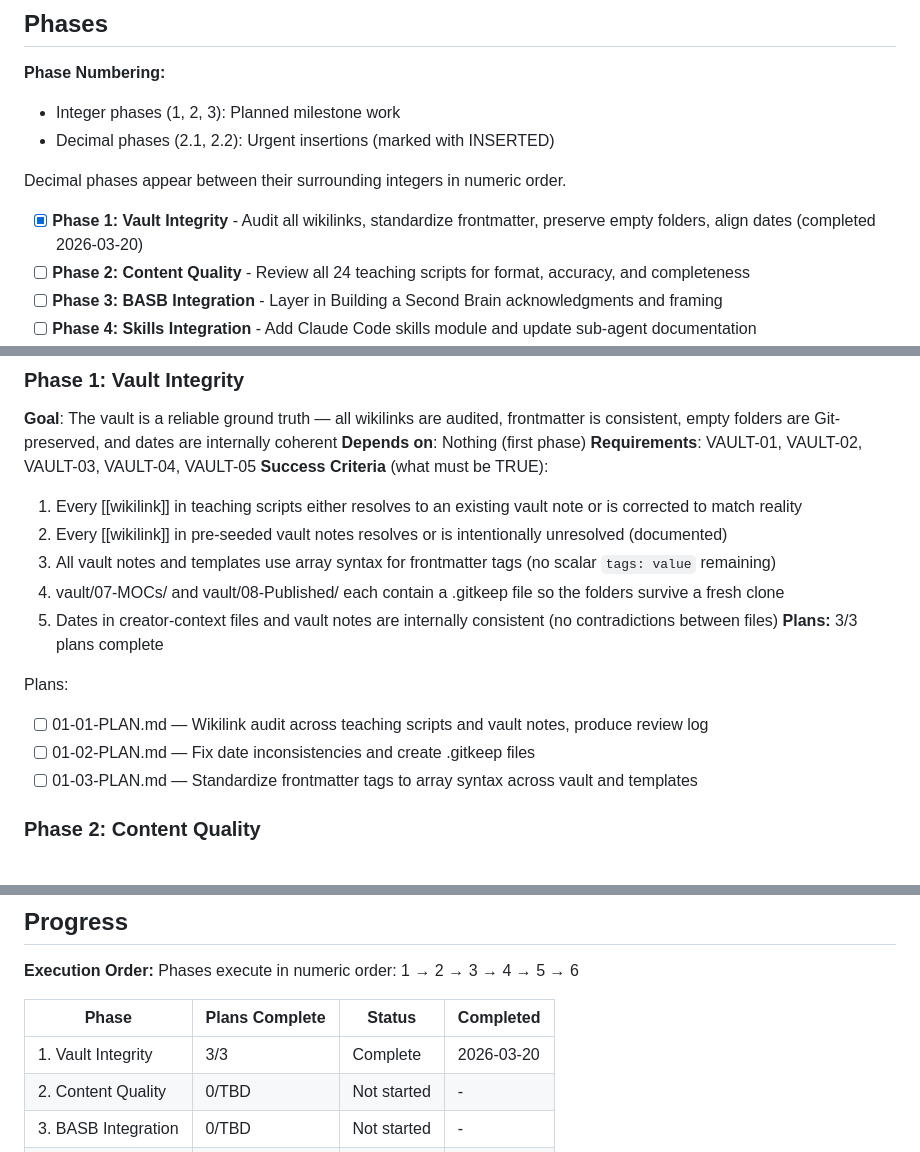
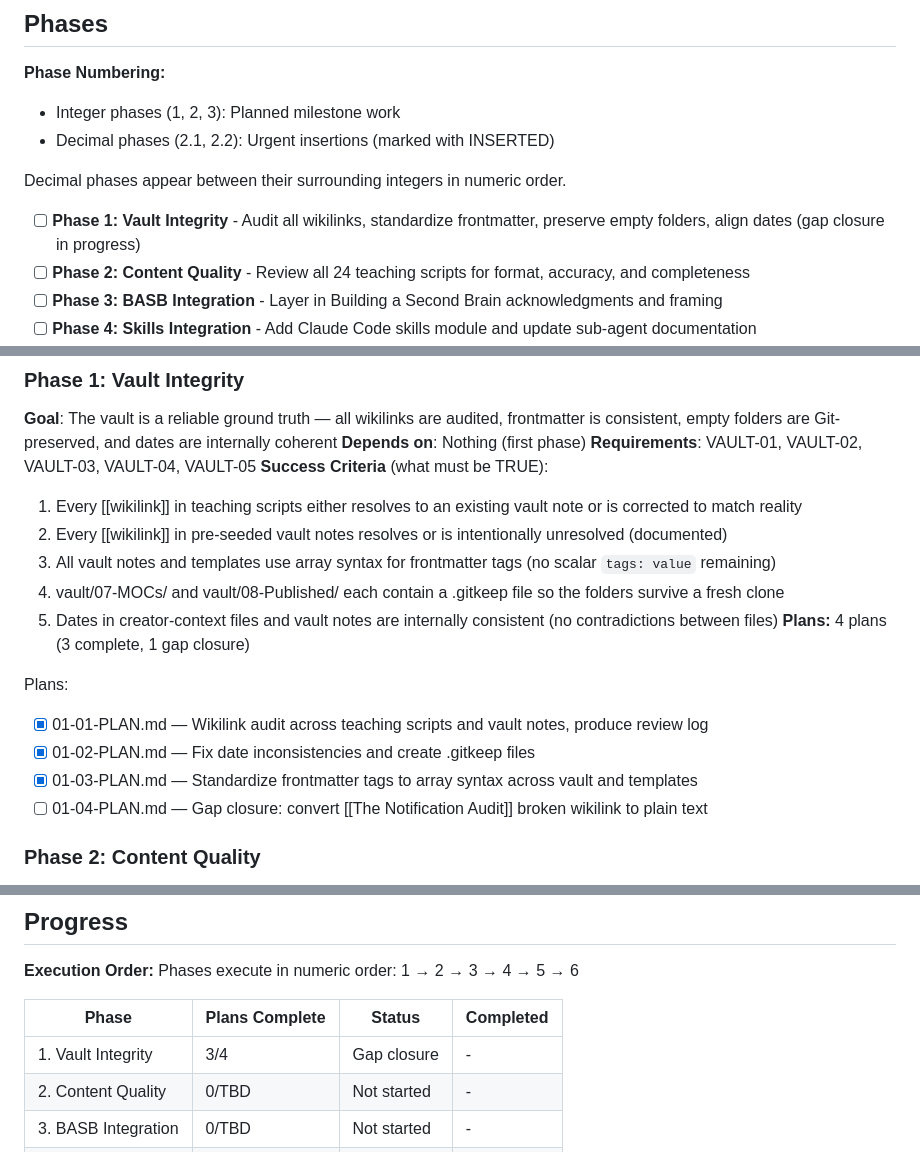
Before and after one commit to ofben/claude-brain, a Markdown page: .planning/ROADMAP.md, 3 parts joined by grey strips. GitHub-like rendering.

Commit message:
docs(01-vault-integrity): create gap closure plan for [[The Notification Audit]] wikilink

```diff
--- a/.planning/ROADMAP.md
+++ b/.planning/ROADMAP.md
@@ -12,7 +12,7 @@ The course is already built. This roadmap sequences a polish-and-ship effort acr
 
 Decimal phases appear between their surrounding integers in numeric order.
 
-- [x] **Phase 1: Vault Integrity** - Audit all wikilinks, standardize frontmatter, preserve empty folders, align dates (completed 2026-03-20)
+- [ ] **Phase 1: Vault Integrity** - Audit all wikilinks, standardize frontmatter, preserve empty folders, align dates (gap closure in progress)
 - [ ] **Phase 2: Content Quality** - Review all 24 teaching scripts for format, accuracy, and completeness
 - [ ] **Phase 3: BASB Integration** - Layer in Building a Second Brain acknowledgments and framing
 - [ ] **Phase 4: Skills Integration** - Add Claude Code skills module and update sub-agent documentation
@@ -31,12 +31,13 @@ Decimal phases appear between their surrounding integers in numeric order.
   3. All vault notes and templates use array syntax for frontmatter tags (no scalar `tags: value` remaining)
   4. vault/07-MOCs/ and vault/08-Published/ each contain a .gitkeep file so the folders survive a fresh clone
   5. Dates in creator-context files and vault notes are internally consistent (no contradictions between files)
-**Plans:** 3/3 plans complete
+**Plans:** 4 plans (3 complete, 1 gap closure)
 
 Plans:
-- [ ] 01-01-PLAN.md — Wikilink audit across teaching scripts and vault notes, produce review log
-- [ ] 01-02-PLAN.md — Fix date inconsistencies and create .gitkeep files
-- [ ] 01-03-PLAN.md — Standardize frontmatter tags to array syntax across vault and templates
+- [x] 01-01-PLAN.md — Wikilink audit across teaching scripts and vault notes, produce review log
+- [x] 01-02-PLAN.md — Fix date inconsistencies and create .gitkeep files
+- [x] 01-03-PLAN.md — Standardize frontmatter tags to array syntax across vault and templates
+- [ ] 01-04-PLAN.md — Gap closure: convert [[The Notification Audit]] broken wikilink to plain text
 
 ### Phase 2: Content Quality
 **Goal**: All 24 teaching scripts are complete, consistently formatted, and accurately reference vault files and navigation
@@ -107,7 +108,7 @@ Phases execute in numeric order: 1 → 2 → 3 → 4 → 5 → 6
 
 | Phase | Plans Complete | Status | Completed |
 |-------|----------------|--------|-----------|
-| 1. Vault Integrity | 3/3 | Complete   | 2026-03-20 |
+| 1. Vault Integrity | 3/4 | Gap closure | - |
 | 2. Content Quality | 0/TBD | Not started | - |
 | 3. BASB Integration | 0/TBD | Not started | - |
 | 4. Skills Integration | 0/TBD | Not started | - |
```
Also changed, not shown: 1 other file.
